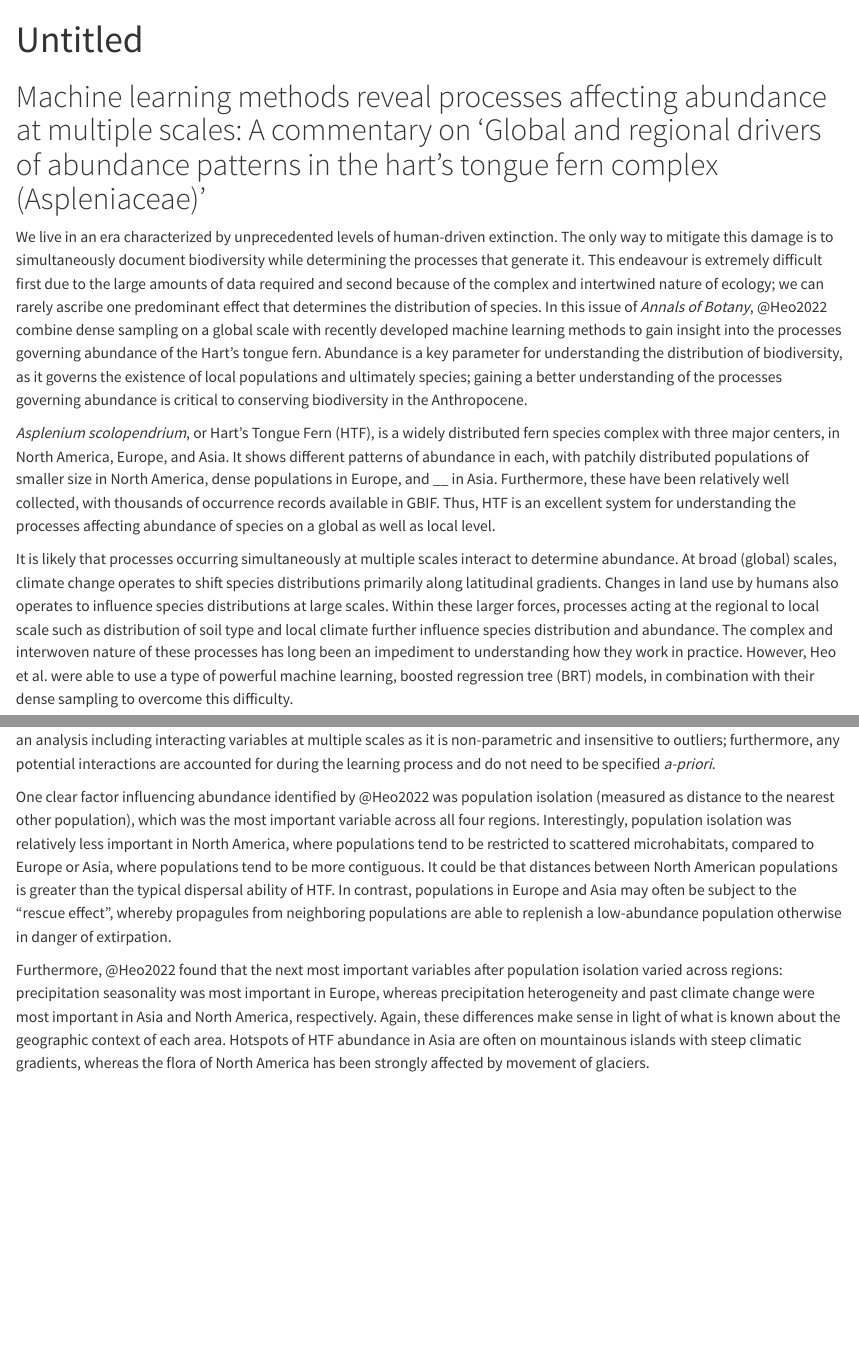
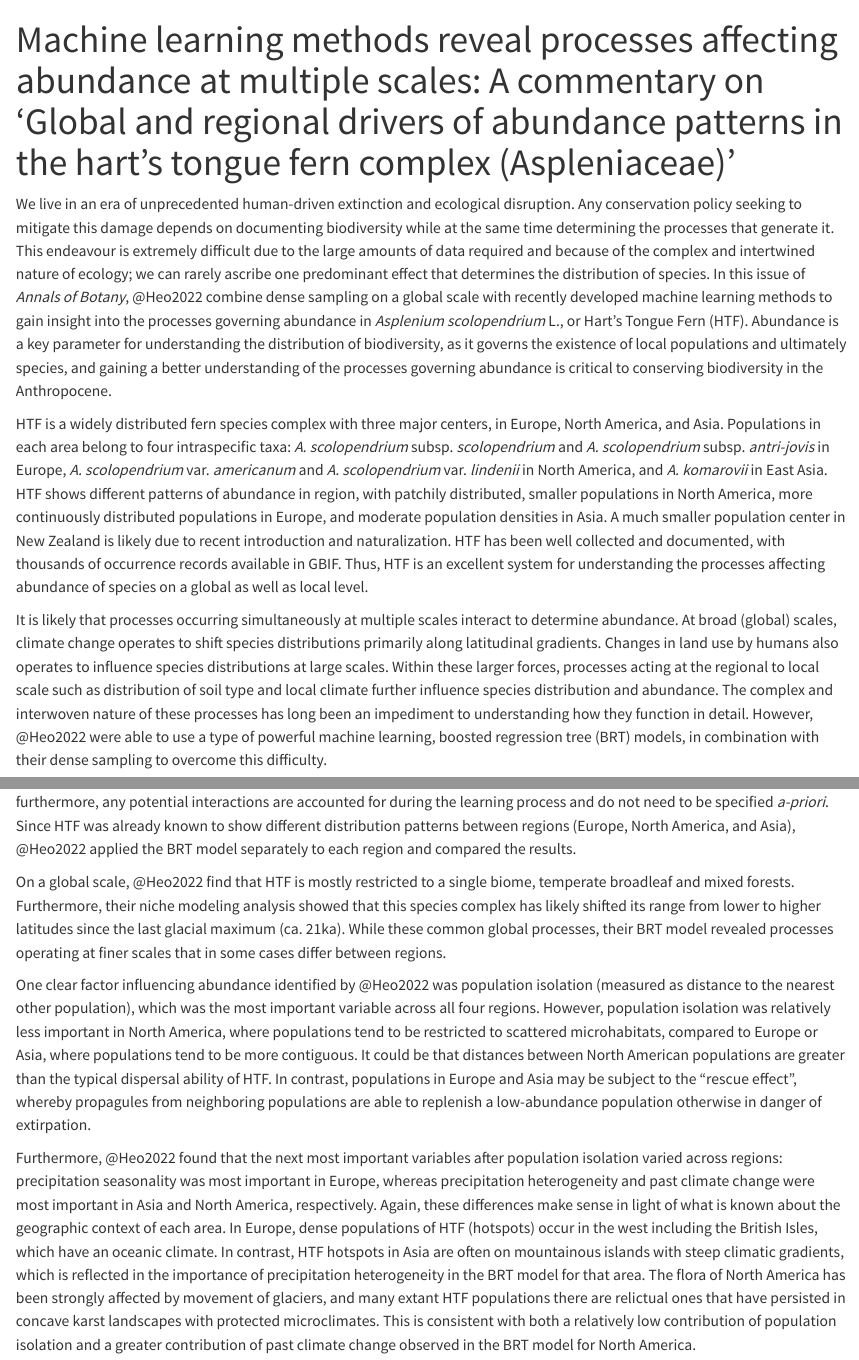
Before and after one commit to joelnitta/harts_tongue_comment, a Quarto document (htf_commentary.Qmd): the page in a window 1100 px wide, from its top, and a second part further down, joined at a grey line. Rendered offline with R 4.5, knitr and Pandoc in place of Quarto, with nearby package versions; drawn as R Markdown's standard HTML page in place of the format the file asks for; a font, style sheet, LaTeX package, included part or bibliography that could not be used is replaced or left out.

Commit message:
Update ms

```diff
--- a/htf_commentary.Qmd
+++ b/htf_commentary.Qmd
@@ -1,3 +1,2 @@
 ---
-title: "Untitled"
-format: html
+title: "Machine learning methods reveal processes affecting abundance at multiple scales: A commentary on 'Global and regional drivers of abundance patterns in the hart's tongue fern complex (Aspleniaceae)'"
@@ -4,16 +10,19 @@ format: html
+format:
+  docx:
+    reference-doc: custom-reference.docx
 ---
 
-# Machine learning methods reveal processes affecting abundance at multiple scales: A commentary on 'Global and regional drivers of abundance patterns in the hart's tongue fern complex (Aspleniaceae)'
+We live in an era of unprecedented human-driven extinction and ecological disruption.
+Any conservation policy seeking to mitigate this damage depends on documenting biodiversity while at the same time determining the processes that generate it.
+This endeavour is extremely difficult due to the large amounts of data required and because of the complex and intertwined nature of ecology; we can rarely ascribe one predominant effect that determines the distribution of species.
+In this issue of *Annals of Botany*, @Heo2022 combine dense sampling on a global scale with recently developed machine learning methods to gain insight into the processes governing abundance in *Asplenium scolopendrium* L., or Hart's Tongue Fern (HTF).
+Abundance is a key parameter for understanding the distribution of biodiversity, as it governs the existence of local populations and ultimately species, and gaining a better understanding of the processes governing abundance is critical to conserving biodiversity in the Anthropocene.
 
-We live in an era characterized by unprecedented levels of human-driven extinction.
-The only way to mitigate this damage is to simultaneously document biodiversity while determining the processes that generate it.
-This endeavour is extremely difficult first due to the large amounts of data required and second because of the complex and intertwined nature of ecology; we can rarely ascribe one predominant effect that determines the distribution of species.
-In this issue of *Annals of Botany*, @Heo2022 combine dense sampling on a global scale with recently developed machine learning methods to gain insight into the processes governing abundance of the Hart's tongue fern.
-Abundance is a key parameter for understanding the distribution of biodiversity, as it governs the existence of local populations and ultimately species; gaining a better understanding of the processes governing abundance is critical to conserving biodiversity in the Anthropocene.
-
-*Asplenium scolopendrium*, or Hart's Tongue Fern (HTF), is a widely distributed fern species complex with three major centers, in North America, Europe, and Asia.
-It shows different patterns of abundance in each, with patchily distributed populations of smaller size in North America, dense populations in Europe, and __ in Asia.
-Furthermore, these have been relatively well collected, with thousands of occurrence records available in GBIF.
+HTF is a widely distributed fern species complex with three major centers, in Europe, North America, and Asia.
+Populations in each area belong to four intraspecific taxa: *A. scolopendrium* subsp. *scolopendrium* and *A. scolopendrium* subsp. *antri-jovis* in Europe, *A. scolopendrium* var. *americanum* and *A. scolopendrium* var. *lindenii* in North America, and *A. komarovii* in East Asia.
+HTF shows different patterns of abundance in region, with patchily distributed, smaller populations in North America, more continuously distributed populations in Europe, and moderate population densities in Asia.
+A much smaller population center in New Zealand is likely due to recent introduction and naturalization.
+HTF has been well collected and documented, with thousands of occurrence records available in GBIF.
 Thus, HTF is an excellent system for understanding the processes affecting abundance of species on a global as well as local level.
 
 <!-- Integration across scales -->
@@ -22,8 +31,8 @@ It is likely that processes occurring simultaneously at multiple scales interact
 At broad (global) scales, climate change operates to shift species distributions primarily along latitudinal gradients.
 Changes in land use by humans also operates to influence species distributions at large scales.
 Within these larger forces, processes acting at the regional to local scale such as distribution of soil type and local climate further influence species distribution and abundance.
-The complex and interwoven nature of these processes has long been an impediment to understanding how they work in practice.
-However, Heo et al. were able to use a type of powerful machine learning, boosted regression tree (BRT) models, in combination with their dense sampling to overcome this difficulty.
+The complex and interwoven nature of these processes has long been an impediment to understanding how they function in detail.
+However, @Heo2022 were able to use a type of powerful machine learning, boosted regression tree (BRT) models, in combination with their dense sampling to overcome this difficulty.
 
 <!-- A different paradigm for understanding ecology -->
 
@@ -37,16 +46,24 @@ While this is a promising approach for understanding ecological processes, it ha
 Their BRT model included variables at both global (e.g., magnitude of past climate change, anthropogenic impacts) and regional (topography, edaphic conditions, local climate) scales.
 The BRT model is well suited such an analysis including interacting variables at multiple scales as it is non-parametric and insensitive to outliers; furthermore, any potential interactions are accounted for during the learning process and do not need to be specified *a-priori*.
+Since HTF was already known to show different distribution patterns between regions (Europe, North America, and Asia), @Heo2022 applied the BRT model separately to each region and compared the results.
 
 <!-- Different continents, different processes -->
 
+On a global scale, @Heo2022 find that HTF is mostly restricted to a single biome, temperate broadleaf and mixed forests.
+Furthermore, their niche modeling analysis showed that this species complex has likely shifted its range from lower to higher latitudes since the last glacial maximum (ca. 21ka).
+While these common global processes, their BRT model revealed processes operating at finer scales that in some cases differ between regions.
+
 One clear factor influencing abundance identified by @Heo2022 was population isolation (measured as distance to the nearest other population), which was the most important variable across all four regions.
-Interestingly, population isolation was relatively less important in North America, where populations tend to be restricted to scattered microhabitats, compared to Europe or Asia, where populations tend to be more contiguous.
-It could be that distances between North American populations is greater than the typical dispersal ability of HTF.
-In contrast, populations in Europe and Asia may often be subject to the "rescue effect", whereby propagules from neighboring populations are able to replenish a low-abundance population otherwise in danger of extirpation.
+However, population isolation was relatively less important in North America, where populations tend to be restricted to scattered microhabitats, compared to Europe or Asia, where populations tend to be more contiguous.
+It could be that distances between North American populations are greater than the typical dispersal ability of HTF.
+In contrast, populations in Europe and Asia may be subject to the "rescue effect", whereby propagules from neighboring populations are able to replenish a low-abundance population otherwise in danger of extirpation.
 
 Furthermore, @Heo2022 found that the next most important variables after population isolation varied across regions: precipitation seasonality was most important in Europe, whereas precipitation heterogeneity and past climate change were most important in Asia and North America, respectively.
 Again, these differences make sense in light of what is known about the geographic context of each area.
-Hotspots of HTF abundance in Asia are often on mountainous islands with steep climatic gradients, whereas the flora of North America has been strongly affected by movement of glaciers.
+In Europe, dense populations of HTF (hotspots) occur in the west including the British Isles, which have an oceanic climate.
+In contrast, HTF hotspots in Asia are often on mountainous islands with steep climatic gradients, which is reflected in the importance of precipitation heterogeneity in the BRT model for that area.
+The flora of North America has been strongly affected by movement of glaciers, and many extant HTF populations there are relictual ones that have persisted in concave karst landscapes with protected microclimates.
+This is consistent with both a relatively low contribution of population isolation and a greater contribution of past climate change observed in the BRT model for North America.
 
 <!-- Implications for conservation -->
 
```
Also changed, not shown: htf_commentary.Qmd (27 more changed lines).
